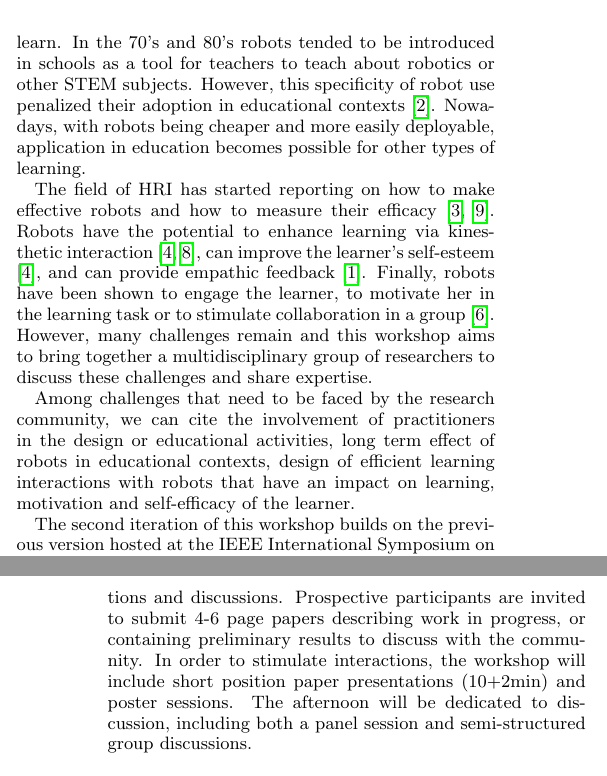
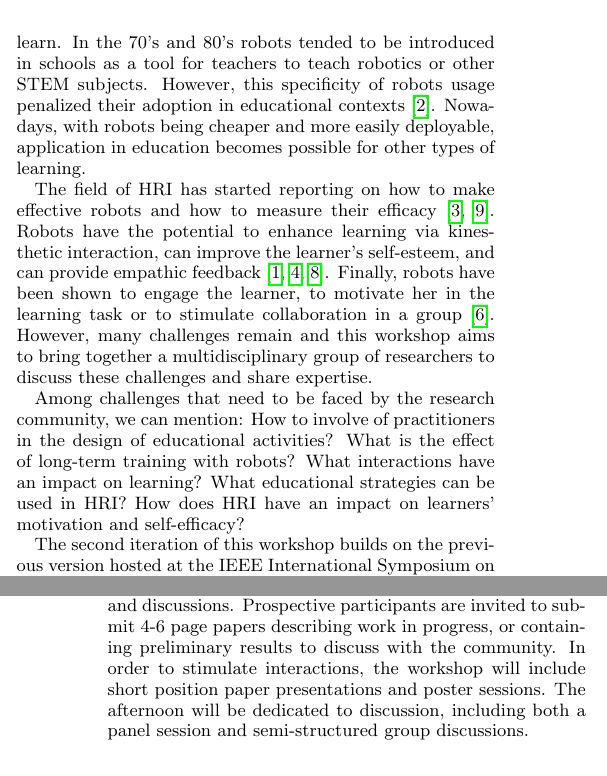
Before and after one commit to WafaJohal/paper-WSR4L, a LaTeX paper (hriwk10.tex): two parts of the columns of pages 1 and 2 of 2, joined at a grey line, cut so that both start at the same text. Compiled offline with pdfLaTeX.

Commit message:
small rephrasing

```diff
--- a/hriwk10.tex
+++ b/hriwk10.tex
@@ -153,8 +153,8 @@ teaching (cf. Lego Mindstorms or Thymio \cite{riedo2012two}), the use of robots
 
 Mubin \cite{mubin2013review} distinguishes three roles for robots in education:
 1) \textbf{tutors} - providing help to students, 2) \textbf{peers} - stimulating learning, and 3) \textbf{tools} - physically enhancing a concept to learn.
-In the 70's and 80's robots tended to be introduced in schools as a tool for teachers to teach about robotics or other STEM subjects.
-However, this specificity of robot use penalized their adoption in educational contexts \cite{gander2013informatics}.
+In the 70's and 80's robots tended to be introduced in schools as a tool for teachers to teach robotics or other STEM subjects.
+However, this specificity of robots usage penalized their adoption in educational contexts \cite{gander2013informatics}.
 Nowadays, with robots being cheaper and more easily deployable, application in education becomes possible for other types of learning.
 
 % 1 paragraph talk about previous version of workshop (what was done there, and what this will add)
@@ -176,15 +176,15 @@ Nowadays, with robots being cheaper and more easily deployable, application in e
 The field of HRI has started reporting on how to make
 effective robots and how to measure their efficacy
 \cite{kennedy2016social,tanaka2015pepper}. Robots have the
-potential to enhance learning via kinesthetic interaction \cite{lemaignan2016,tanaka2012children}, can improve
-the learner's self-esteem \cite{lemaignan2016}, and can provide empathic feedback
-\cite{castellano2013towards}. Finally, robots have been shown to engage the
+potential to enhance learning via kinesthetic interaction, can improve
+the learner's self-esteem, and can provide empathic feedback
+\cite{castellano2013towards,lemaignan2016,tanaka2012children}. Finally, robots have been shown to engage the
 learner, to motivate her in the learning task or to stimulate collaboration in a
 group \cite{park2013providing}. However, many challenges remain and this workshop aims to bring
 together a multidisciplinary group of researchers to discuss these challenges
 and share expertise.
 
-Among challenges that need to be faced by the research community, we can cite the involvement of practitioners in the design or educational activities, long term effect of robots in educational contexts, design of efficient learning interactions with robots that have an impact on learning, motivation and self-efficacy of the learner.
+Among challenges that need to be faced by the research community, we can mention: How to involve of practitioners in the design of educational activities? What is the effect of long-term training with robots? What interactions have an impact on learning? What educational strategies can be used in HRI? How does HRI have an impact on learners' motivation and self-efficacy?
 
 The second iteration of this workshop builds on the previous version hosted at
 the IEEE International Symposium on Robot and Human Interactive Communication
@@ -210,7 +210,7 @@ towards the development of market-ready educational robots.
 % how will the aims be achieved on the day?
 The workshop aims will be achieved through presentations and discussions.
 Prospective participants are invited to submit 4-6 page papers describing work in progress, or containing preliminary results to discuss with the community.
-In order to stimulate interactions, the workshop will include short position paper presentations (10+2min) and poster sessions.
+In order to stimulate interactions, the workshop will include short position paper presentations and poster sessions.
 The afternoon will be dedicated to discussion, including both a panel session and semi-structured group discussions.
 
 
```
Also changed, not shown: hriwk10.pdf.
